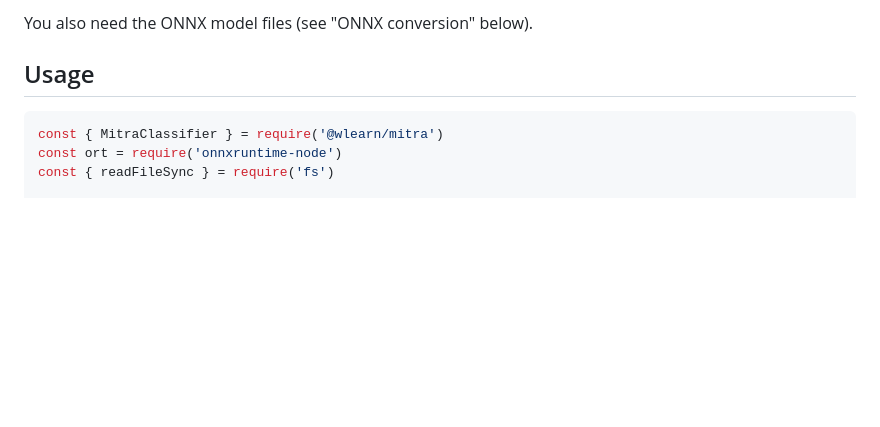
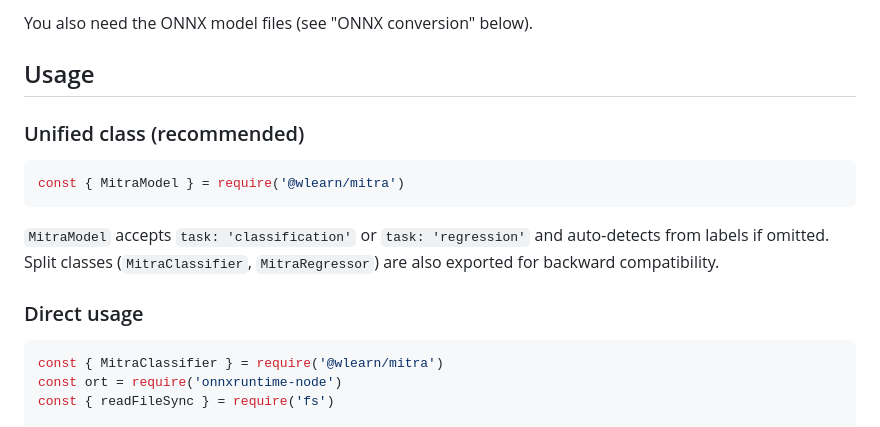
Before and after one commit to wlearn-org/mitra-onnx, a Markdown page: README.md, the part around the change. Drawn GitHub-style; blank space fills up the shorter version.

Commit message:
docs: add MitraModel unified class docs and CHANGELOG

````diff
--- a/README.md
+++ b/README.md
@@ -31,6 +31,16 @@ npm install @wlearn/mitra onnxruntime-web    # Browser
 You also need the ONNX model files (see "ONNX conversion" below).
 
 ## Usage
+
+### Unified class (recommended)
+
+```js
+const { MitraModel } = require('@wlearn/mitra')
+```
+
+`MitraModel` accepts `task: 'classification'` or `task: 'regression'` and auto-detects from labels if omitted. Split classes (`MitraClassifier`, `MitraRegressor`) are also exported for backward compatibility.
+
+### Direct usage
 
 ```js
 const { MitraClassifier } = require('@wlearn/mitra')
````
Also changed, not shown: CHANGELOG.md (added, +19 -0 lines).
